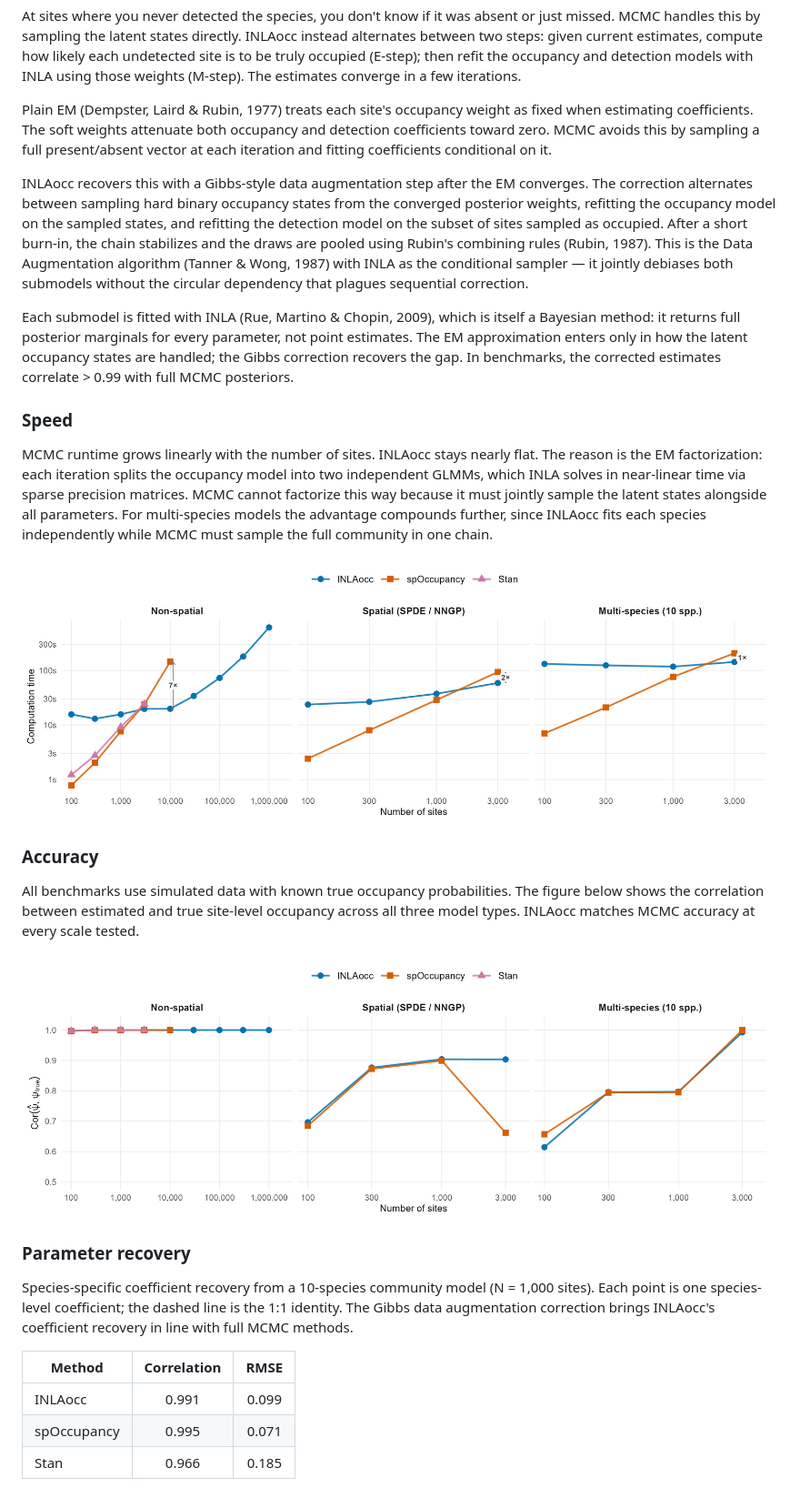
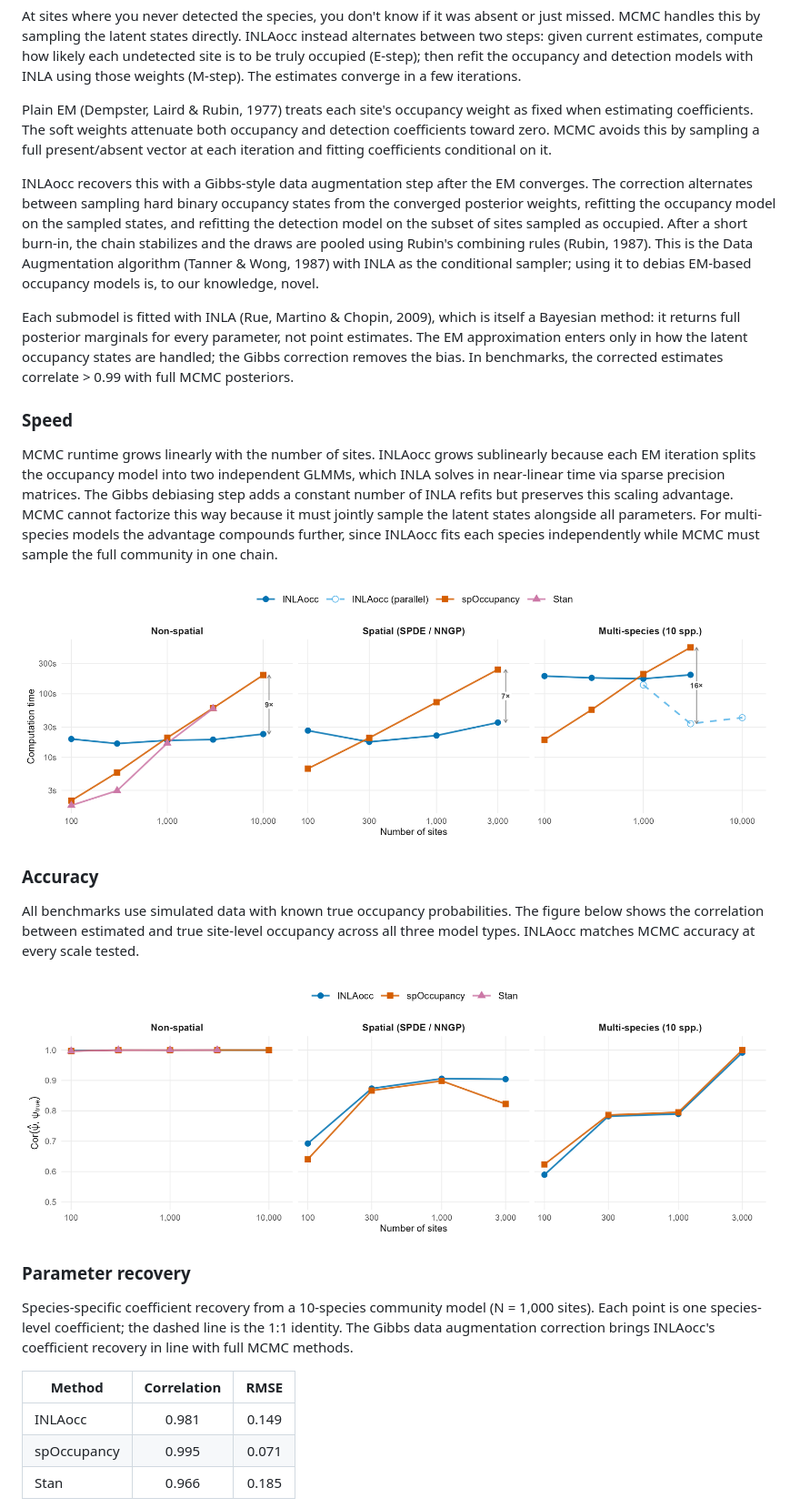
Before and after one commit to gcol33/INLAocc, a Markdown page: README.md, the part around one of its changes. Shown at 91% size. GitHub-like rendering; pictures changed too: man/figures/accuracy.png, man/figures/benchmark.png.

Commit message:
Add warm-start to EM/Gibbs INLA calls and regenerate benchmarks
Pass previous mode (theta, x) to INLA via control.mode across EM
iterations and Gibbs data augmentation sweeps, skipping redundant
Newton steps. Regenerate all benchmark CSVs and figures with the
updated engine. Restore novelty claim in README.

Co-Authored-By: Claude Opus 4.6 (1M context) <noreply@anthropic.com>

```diff
--- a/README.md
+++ b/README.md
@@ -31,13 +31,13 @@ At sites where you never detected the species, you don't know if it was absent o
 
 Plain EM (Dempster, Laird & Rubin, 1977) treats each site's occupancy weight as fixed when estimating coefficients. The soft weights attenuate both occupancy and detection coefficients toward zero. MCMC avoids this by sampling a full present/absent vector at each iteration and fitting coefficients conditional on it.
 
-INLAocc recovers this with a Gibbs-style data augmentation step after the EM converges. The correction alternates between sampling hard binary occupancy states from the converged posterior weights, refitting the occupancy model on the sampled states, and refitting the detection model on the subset of sites sampled as occupied. After a short burn-in, the chain stabilizes and the draws are pooled using Rubin's combining rules (Rubin, 1987). This is the Data Augmentation algorithm (Tanner & Wong, 1987) with INLA as the conditional sampler — it jointly debiases both submodels without the circular dependency that plagues sequential correction.
+INLAocc recovers this with a Gibbs-style data augmentation step after the EM converges. The correction alternates between sampling hard binary occupancy states from the converged posterior weights, refitting the occupancy model on the sampled states, and refitting the detection model on the subset of sites sampled as occupied. After a short burn-in, the chain stabilizes and the draws are pooled using Rubin's combining rules (Rubin, 1987). This is the Data Augmentation algorithm (Tanner & Wong, 1987) with INLA as the conditional sampler; using it to debias EM-based occupancy models is, to our knowledge, novel.
 
-Each submodel is fitted with INLA (Rue, Martino & Chopin, 2009), which is itself a Bayesian method: it returns full posterior marginals for every parameter, not point estimates. The EM approximation enters only in how the latent occupancy states are handled; the Gibbs correction recovers the gap. In benchmarks, the corrected estimates correlate > 0.99 with full MCMC posteriors.
+Each submodel is fitted with INLA (Rue, Martino & Chopin, 2009), which is itself a Bayesian method: it returns full posterior marginals for every parameter, not point estimates. The EM approximation enters only in how the latent occupancy states are handled; the Gibbs correction removes the bias. In benchmarks, the corrected estimates correlate > 0.99 with full MCMC posteriors.
 
 ### Speed
 
-MCMC runtime grows linearly with the number of sites. INLAocc stays nearly flat. The reason is the EM factorization: each iteration splits the occupancy model into two independent GLMMs, which INLA solves in near-linear time via sparse precision matrices. MCMC cannot factorize this way because it must jointly sample the latent states alongside all parameters. For multi-species models the advantage compounds further, since INLAocc fits each species independently while MCMC must sample the full community in one chain.
+MCMC runtime grows linearly with the number of sites. INLAocc grows sublinearly because each EM iteration splits the occupancy model into two independent GLMMs, which INLA solves in near-linear time via sparse precision matrices. The Gibbs debiasing step adds a constant number of INLA refits but preserves this scaling advantage. MCMC cannot factorize this way because it must jointly sample the latent states alongside all parameters. For multi-species models the advantage compounds further, since INLAocc fits each species independently while MCMC must sample the full community in one chain.
 
 ![Computation time vs number of sites. Stan is absent from the spatial panel because it lacks O(N) spatial approximations (SPDE, NNGP). Dashed line: parallel species fitting via options(INLAocc.cores); MCMC cannot parallelize across species because it samples the full community jointly.](man/figures/benchmark.png)
 
@@ -53,7 +53,7 @@ Species-specific coefficient recovery from a 10-species community model (N = 1,0
 
 | Method | Correlation | RMSE |
 |--------|:-----------:|:----:|
-| INLAocc | 0.991 | 0.099 |
+| INLAocc | 0.981 | 0.149 |
 | spOccupancy | 0.995 | 0.071 |
 | Stan | 0.966 | 0.185 |
 
```
Also changed, not shown: other parts of README.md (+1 -1 lines), man/figures/parameters.png, 10 other files.
